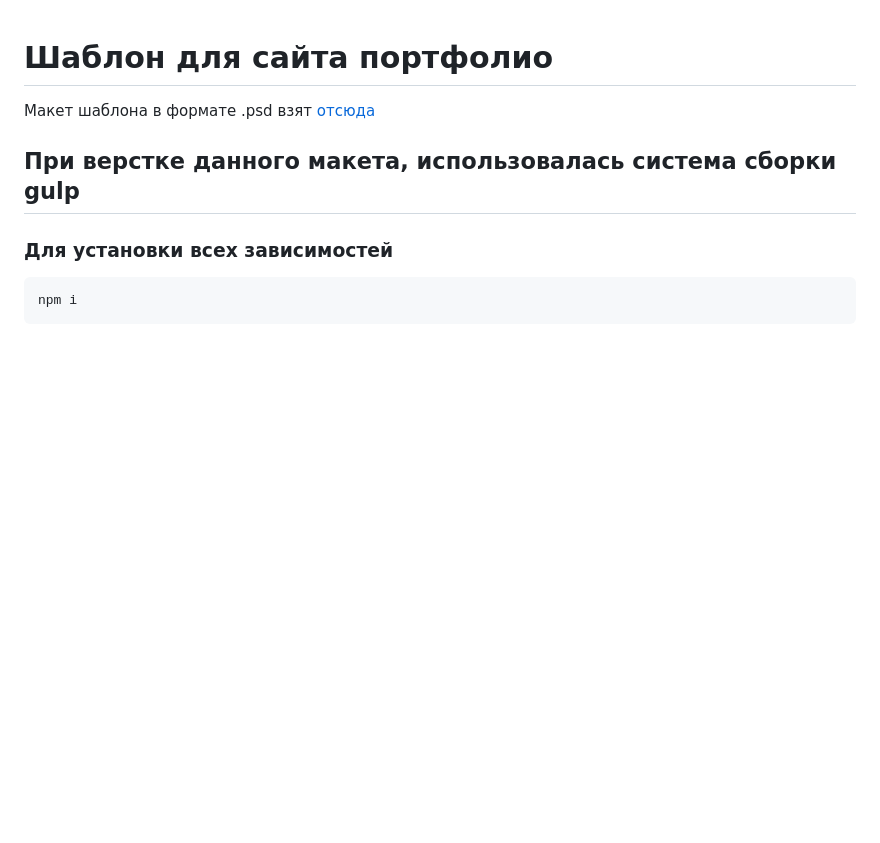
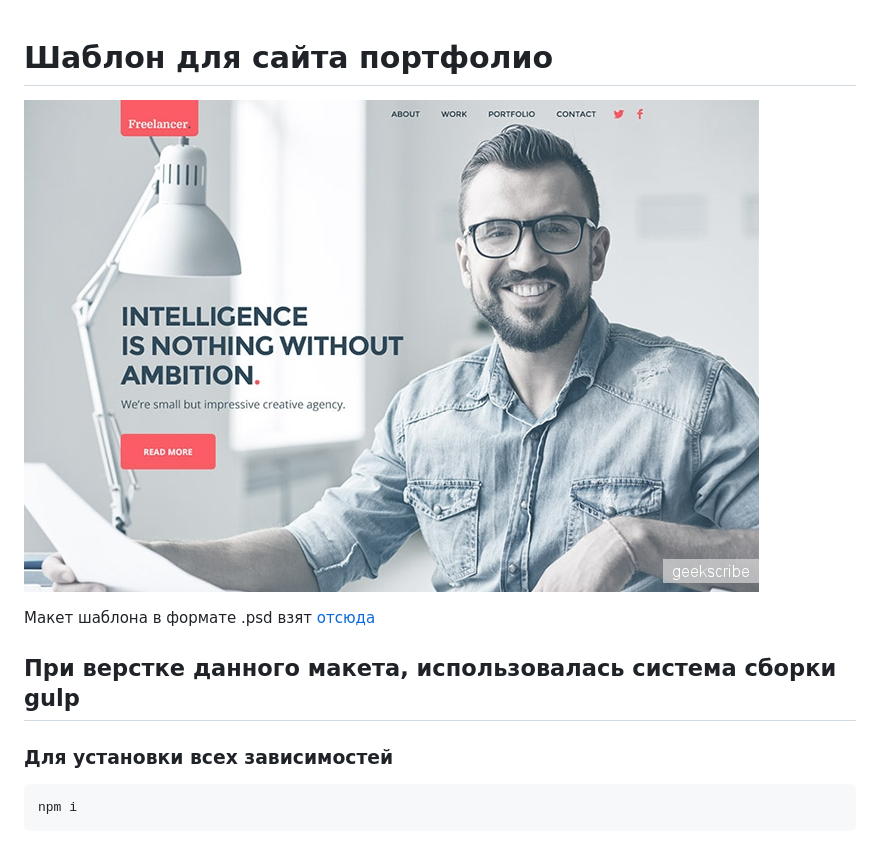
Before and after one commit to heknt90/layout-portfolio-landing, a Markdown page: README.md, the part around the change. GitHub-like rendering; pictures changed too: layout/cover.jpg (added); blank space fills up the shorter version.

Commit message:
Добавлена обложка

```diff
--- a/README.md
+++ b/README.md
@@ -1,4 +1,6 @@
 # Шаблон для сайта портфолио
+
+![](layout/cover.jpg)
 
 Макет шаблона в формате .psd взят [отсюда](https://psd.in.ua/svetlyj-maket-sajta-dlya-portfolio/)
 
```
Also changed, not shown: 1 other file.
